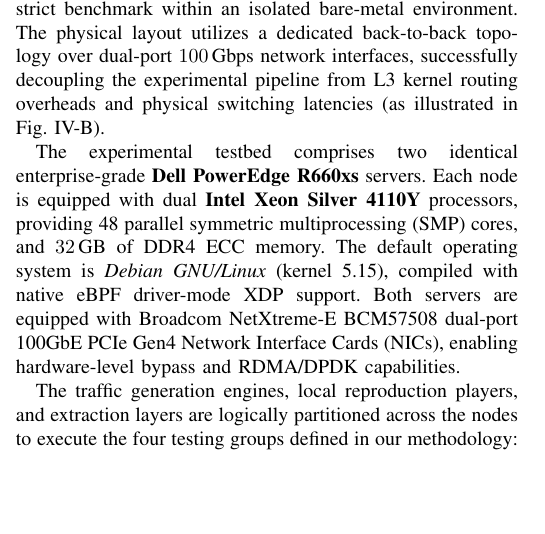
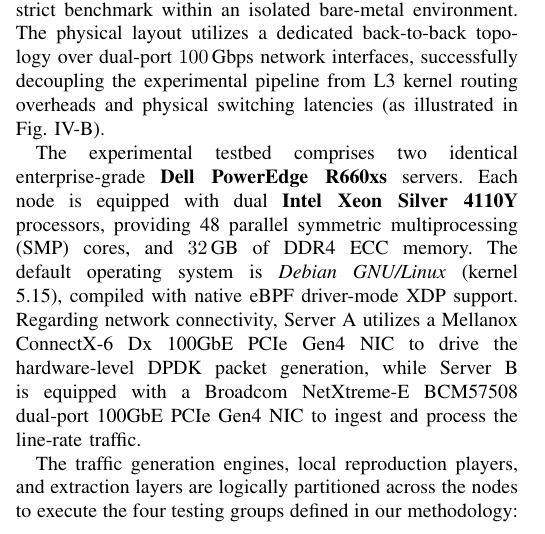
Before and after one commit to leonardoherkenhoff/Lynceus, a LaTeX paper (artigo_ieee_ucc_xflowlyzer_merged.tex): part of one column of page 7 of 11, cut so that both start at the same text, the shorter picture padded with empty space. Compiled offline with pdfLaTeX.

Commit message:
fix(hw): Correct NIC specs for Server A (Mellanox ConnectX-6) and Server B (Broadcom BCM57508)

```diff
--- a/artigo_ieee_ucc_xflowlyzer_merged.tex
+++ b/artigo_ieee_ucc_xflowlyzer_merged.tex
@@ -284,7 +284,7 @@
 
 To rigorously evaluate the operational capabilities of \nome\ against the state-of-the-art extractors, we designed a strict benchmark within an isolated bare-metal environment. The physical layout utilizes a dedicated back-to-back topology over dual-port $100\,\text{Gbps}$ network interfaces, successfully decoupling the experimental pipeline from L3 kernel routing overheads and physical switching latencies (as illustrated in Fig.~\ref{fig:testbed}).
 
-The experimental testbed comprises two identical enterprise-grade \textbf{Dell PowerEdge R660xs} servers. Each node is equipped with dual \textbf{Intel Xeon Silver 4110Y} processors, providing 48 parallel symmetric multiprocessing (SMP) cores, and $32\,\text{GB}$ of DDR4 ECC memory. The default operating system is \textit{Debian GNU/Linux} (kernel 5.15), compiled with native eBPF driver-mode XDP support. Both servers are equipped with Broadcom NetXtreme-E BCM57508 dual-port 100GbE PCIe Gen4 Network Interface Cards (NICs), enabling hardware-level bypass and RDMA/DPDK capabilities.
+The experimental testbed comprises two identical enterprise-grade \textbf{Dell PowerEdge R660xs} servers. Each node is equipped with dual \textbf{Intel Xeon Silver 4110Y} processors, providing 48 parallel symmetric multiprocessing (SMP) cores, and $32\,\text{GB}$ of DDR4 ECC memory. The default operating system is \textit{Debian GNU/Linux} (kernel 5.15), compiled with native eBPF driver-mode XDP support. Regarding network connectivity, Server A utilizes a Mellanox ConnectX-6 Dx 100GbE PCIe Gen4 NIC to drive the hardware-level DPDK packet generation, while Server B is equipped with a Broadcom NetXtreme-E BCM57508 dual-port 100GbE PCIe Gen4 NIC to ingest and process the line-rate traffic.
 
 The traffic generation engines, local reproduction players, and extraction layers are logically partitioned across the nodes to execute the four testing groups defined in our methodology:
 \begin{itemize}
```
